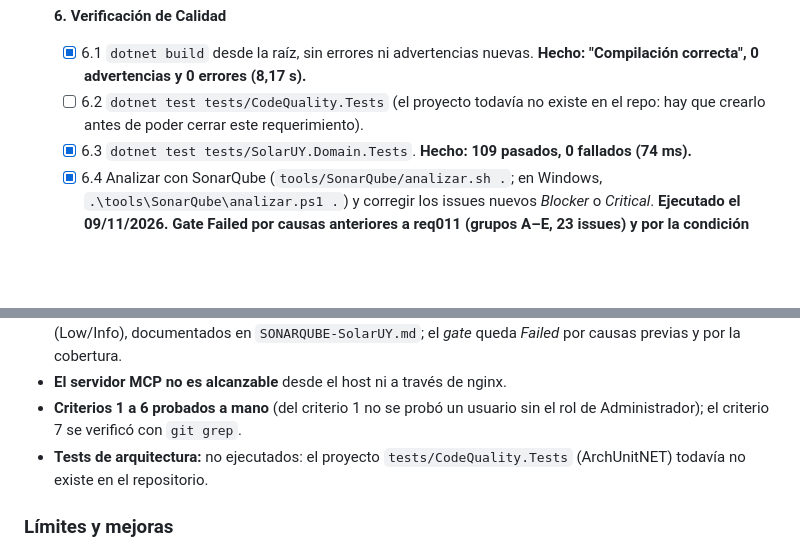
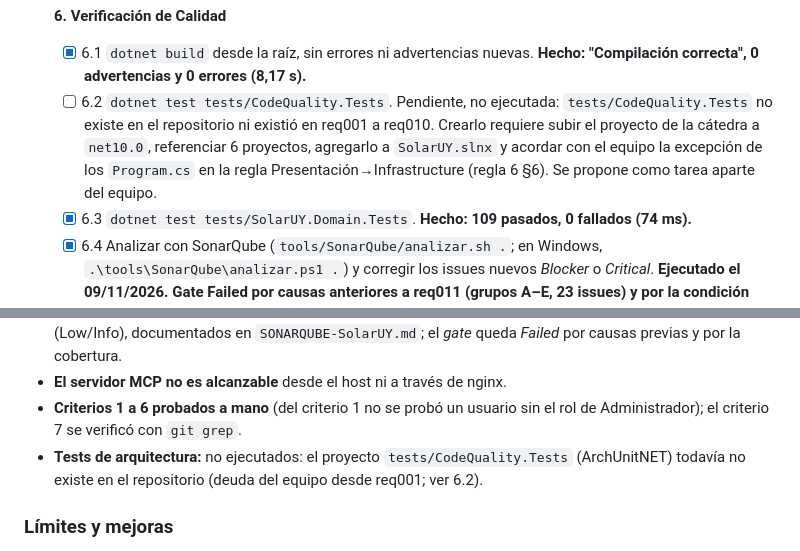
Before and after one commit to 6buriano/.NetSolarUY, a Markdown page: prompting/req011_consultas_lenguaje_natural/tasks.md, 2 parts joined by grey strips. GitHub-like rendering; blank space fills up the shorter version.

Commit message:
req011 6.2: documentada como pendiente del equipo

```diff
--- a/prompting/req011_consultas_lenguaje_natural/tasks.md
+++ b/prompting/req011_consultas_lenguaje_natural/tasks.md
@@ -63,7 +63,7 @@
 
 - [ ] **6. Verificación de Calidad**
   - [x] 6.1 `dotnet build` desde la raíz, sin errores ni advertencias nuevas. **Hecho: "Compilación correcta", 0 advertencias y 0 errores (8,17 s).**
-  - [ ] 6.2 `dotnet test tests/CodeQuality.Tests` (el proyecto todavía no existe en el repo: hay que crearlo antes de poder cerrar este requerimiento).
+  - [ ] 6.2 `dotnet test tests/CodeQuality.Tests`. Pendiente, no ejecutada: `tests/CodeQuality.Tests` no existe en el repositorio ni existió en req001 a req010. Crearlo requiere subir el proyecto de la cátedra a `net10.0`, referenciar 6 proyectos, agregarlo a `SolarUY.slnx` y acordar con el equipo la excepción de los `Program.cs` en la regla Presentación→Infrastructure (regla 6 §6). Se propone como tarea aparte del equipo.
   - [x] 6.3 `dotnet test tests/SolarUY.Domain.Tests`. **Hecho: 109 pasados, 0 fallados (74 ms).**
   - [x] 6.4 Analizar con SonarQube (`tools/SonarQube/analizar.sh .`; en Windows, `.\tools\SonarQube\analizar.ps1 .`) y corregir los issues nuevos *Blocker* o *Critical*. **Ejecutado el 09/11/2026. Gate Failed por causas anteriores a req011 (grupos A–E, 23 issues) y por la condición new_coverage; req011 aporta 0 issues de confiabilidad/seguridad y 7 de mantenibilidad. Se corrigió S6966 en McpServer/Program.cs. Ver SONARQUBE-SolarUY.md.**
   - [x] 6.5 Criterio 1: el Administrador ve «Consultas» en el menú y entra a la pantalla; sin sesión o sin ese rol no accede. **Verificado a mano el 09/11/2026:** sin sesión redirige al login y el Administrador ve el menú y la pantalla. No se probó un usuario sin el rol.
@@ -135,7 +135,7 @@
 - **Criterios 1 a 6 probados a mano** (del criterio 1 no se probó un usuario sin el rol de Administrador); el
   criterio 7 se verificó con `git grep`.
 - **Tests de arquitectura:** no ejecutados: el proyecto `tests/CodeQuality.Tests` (ArchUnitNET) todavía no
-  existe en el repositorio.
+  existe en el repositorio (deuda del equipo desde req001; ver 6.2).
 
 ### Límites y mejoras
 
```
